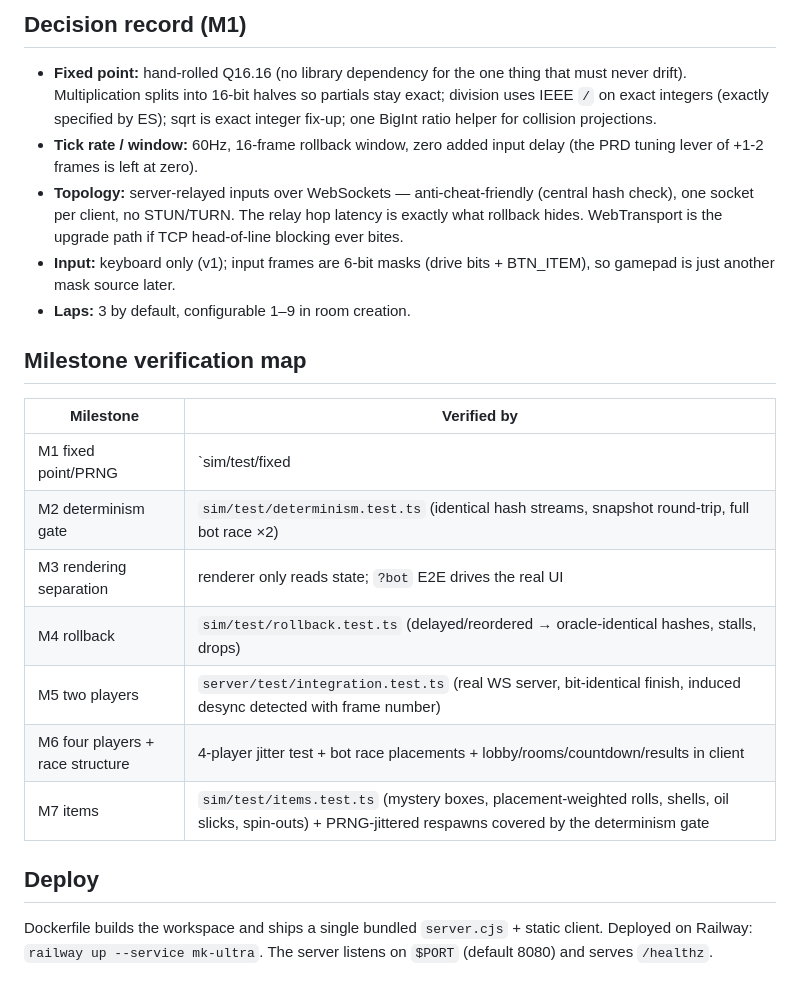
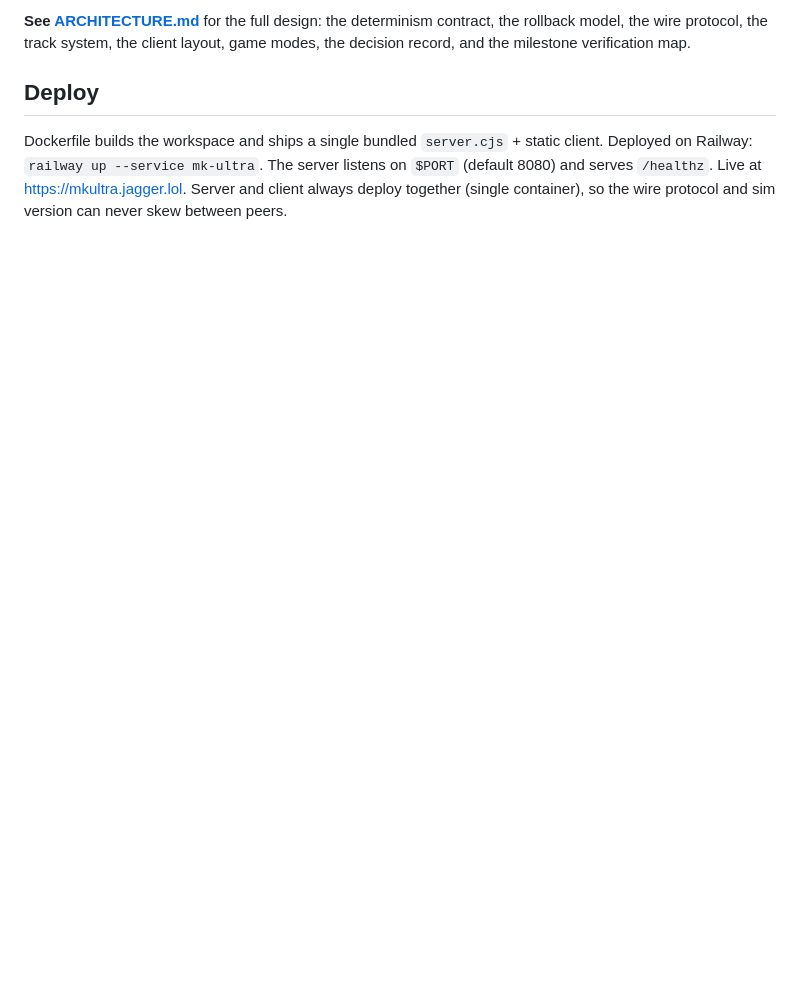
Before and after one commit to ryanjagger/mk-ultra, a Markdown page: README.md, the part around one of its changes. GitHub-like rendering; blank space fills up the shorter version.

```diff
--- a/README.md
+++ b/README.md
@@ -103,34 +65,12 @@ The sim package must obey all of these — enforced mechanically by
-## Decision record (M1)
-
-- **Fixed point:** hand-rolled Q16.16 (no library dependency for the one
-  thing that must never drift). Multiplication splits into 16-bit halves so
-  partials stay exact; division uses IEEE `/` on exact integers (exactly
-  specified by ES); sqrt is exact integer fix-up; one BigInt ratio
-  helper for collision projections.
-- **Tick rate / window:** 60Hz, 16-frame rollback window, zero added input
-  delay (the PRD tuning lever of +1-2 frames is left at zero).
-- **Topology:** server-relayed inputs over WebSockets — anti-cheat-friendly
-  (central hash check), one socket per client, no STUN/TURN. The relay hop
-  latency is exactly what rollback hides. WebTransport is the upgrade path
-  if TCP head-of-line blocking ever bites.
-- **Input:** keyboard only (v1); input frames are 6-bit masks (drive bits +
-  BTN_ITEM), so gamepad is just another mask source later.
-- **Laps:** 3 by default, configurable 1–9 in room creation.
-
-## Milestone verification map
-
-| Milestone | Verified by |
-|---|---|
-| M1 fixed point/PRNG | `sim/test/fixed|trig|prng.test.ts` |
-| M2 determinism gate | `sim/test/determinism.test.ts` (identical hash streams, snapshot round-trip, full bot race ×2) |
-| M3 rendering separation | renderer only reads state; `?bot` E2E drives the real UI |
-| M4 rollback | `sim/test/rollback.test.ts` (delayed/reordered → oracle-identical hashes, stalls, drops) |
-| M5 two players | `server/test/integration.test.ts` (real WS server, bit-identical finish, induced desync detected with frame number) |
-| M6 four players + race structure | 4-player jitter test + bot race placements + lobby/rooms/countdown/results in client |
-| M7 items | `sim/test/items.test.ts` (mystery boxes, placement-weighted rolls, shells, oil slicks, spin-outs) + PRNG-jittered respawns covered by the determinism gate |
+**See [ARCHITECTURE.md](ARCHITECTURE.md)** for the full design: the determinism
+contract, the rollback model, the wire protocol, the track system, the client
+layout, game modes, the decision record, and the milestone verification map.
 
 ## Deploy
 
 Dockerfile builds the workspace and ships a single bundled `server.cjs` +
 static client. Deployed on Railway: `railway up --service mk-ultra`.
 The server listens on `$PORT` (default 8080) and serves `/healthz`.
+Live at <https://mkultra.jagger.lol>. Server and client always deploy
+together (single container), so the wire protocol and sim version can
+never skew between peers.
```
Also changed, not shown: other parts of README.md (+27 -65 lines), ARCHITECTURE.md (added, +297 -0 lines).
